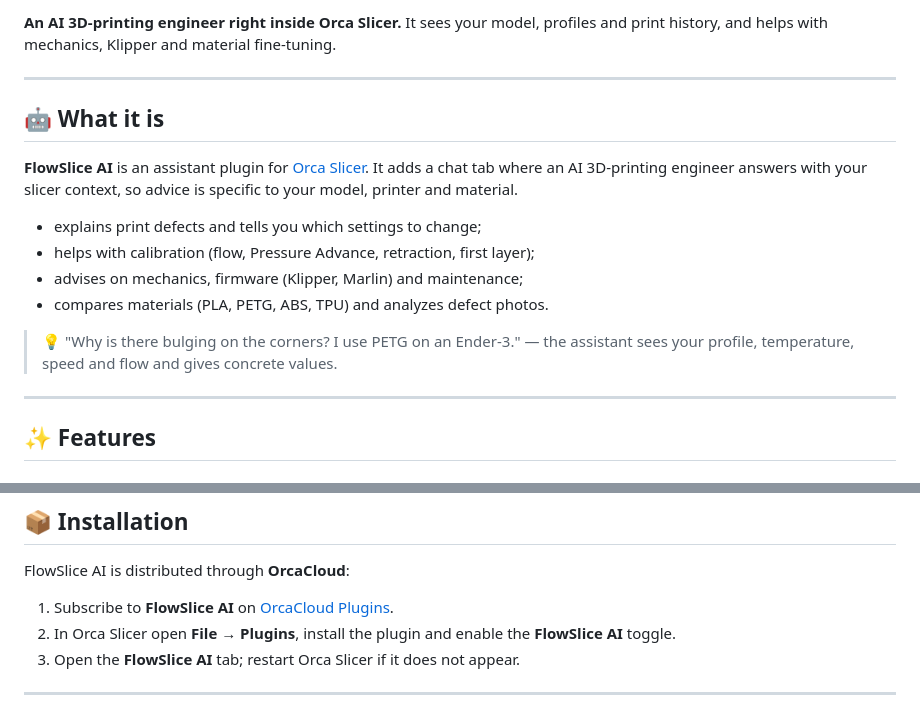
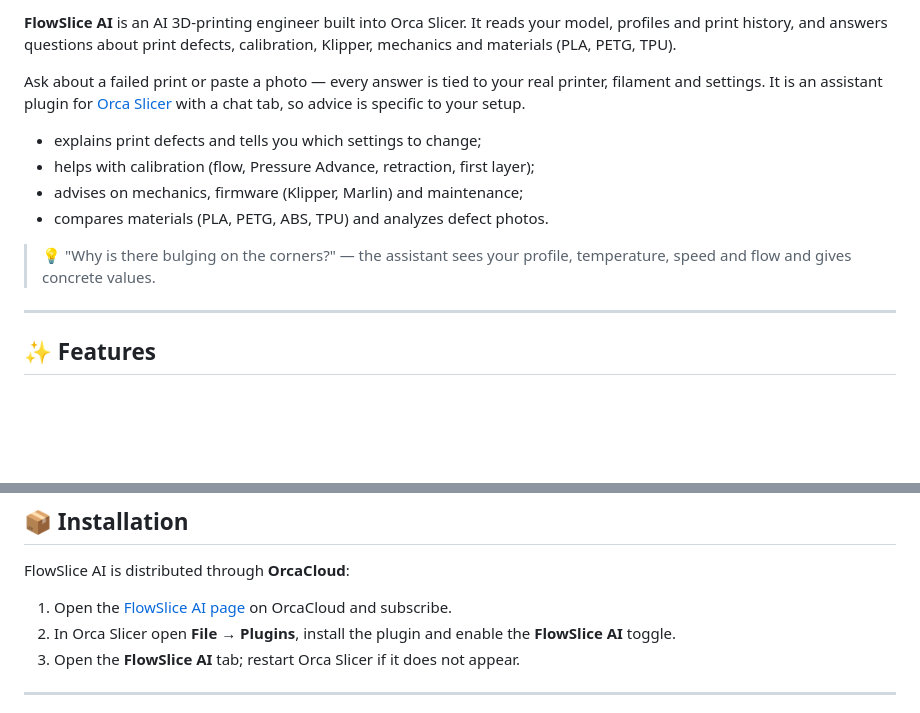
Before and after one commit to FlowHack/FlowSlice-AI, a Markdown page: README_ORCA_CLOUD.md, 2 parts joined by grey strips. Rendered like a GitHub page; blank space fills up the shorter version.

Commit message:
Документация: прямые ссылки на страницу плагина в OrcaCloud и качественное превью README OrcaCloud

```diff
--- a/README_ORCA_CLOUD.md
+++ b/README_ORCA_CLOUD.md
@@ -1,18 +1,13 @@
-**An AI 3D-printing engineer right inside Orca Slicer.**
-It sees your model, profiles and print history, and helps with mechanics, Klipper and material fine-tuning.
+**FlowSlice AI** is an AI 3D-printing engineer built into Orca Slicer. It reads your model, profiles and print history, and answers questions about print defects, calibration, Klipper, mechanics and materials (PLA, PETG, TPU).
 
----
-
-## 🤖 What it is
-
-**FlowSlice AI** is an assistant plugin for [Orca Slicer](https://github.com/OrcaSlicer/OrcaSlicer). It adds a chat tab where an AI 3D-printing engineer answers with your slicer context, so advice is specific to your model, printer and material.
+Ask about a failed print or paste a photo — every answer is tied to your real printer, filament and settings. It is an assistant plugin for [Orca Slicer](https://github.com/OrcaSlicer/OrcaSlicer) with a chat tab, so advice is specific to your setup.
 
 - explains print defects and tells you which settings to change;
 - helps with calibration (flow, Pressure Advance, retraction, first layer);
 - advises on mechanics, firmware (Klipper, Marlin) and maintenance;
 - compares materials (PLA, PETG, ABS, TPU) and analyzes defect photos.
 
-> 💡 "Why is there bulging on the corners? I use PETG on an Ender-3." — the assistant sees your profile, temperature, speed and flow and gives concrete values.
+> 💡 "Why is there bulging on the corners?" — the assistant sees your profile, temperature, speed and flow and gives concrete values.
 
 ---
 
@@ -74,7 +69,7 @@ It sees your model, profiles and print history, and helps with mechanics, Klippe
 
 FlowSlice AI is distributed through **OrcaCloud**:
 
-1. Subscribe to **FlowSlice AI** on [OrcaCloud Plugins](https://cloud.orcaslicer.com/app/plugins/plugin-hub).
+1. Open the [FlowSlice AI page](https://cloud.orcaslicer.com/app/plugins/plugin-hub/3453f12e-d2d7-4ba6-ac05-6233918d990d) on OrcaCloud and subscribe.
 2. In Orca Slicer open **File → Plugins**, install the plugin and enable the **FlowSlice AI** toggle.
 3. Open the **FlowSlice AI** tab; restart Orca Slicer if it does not appear.
 
```
Also changed, not shown: README.md (+1 -2 lines), RELEASE_NOTES.md (+1 -2 lines).
